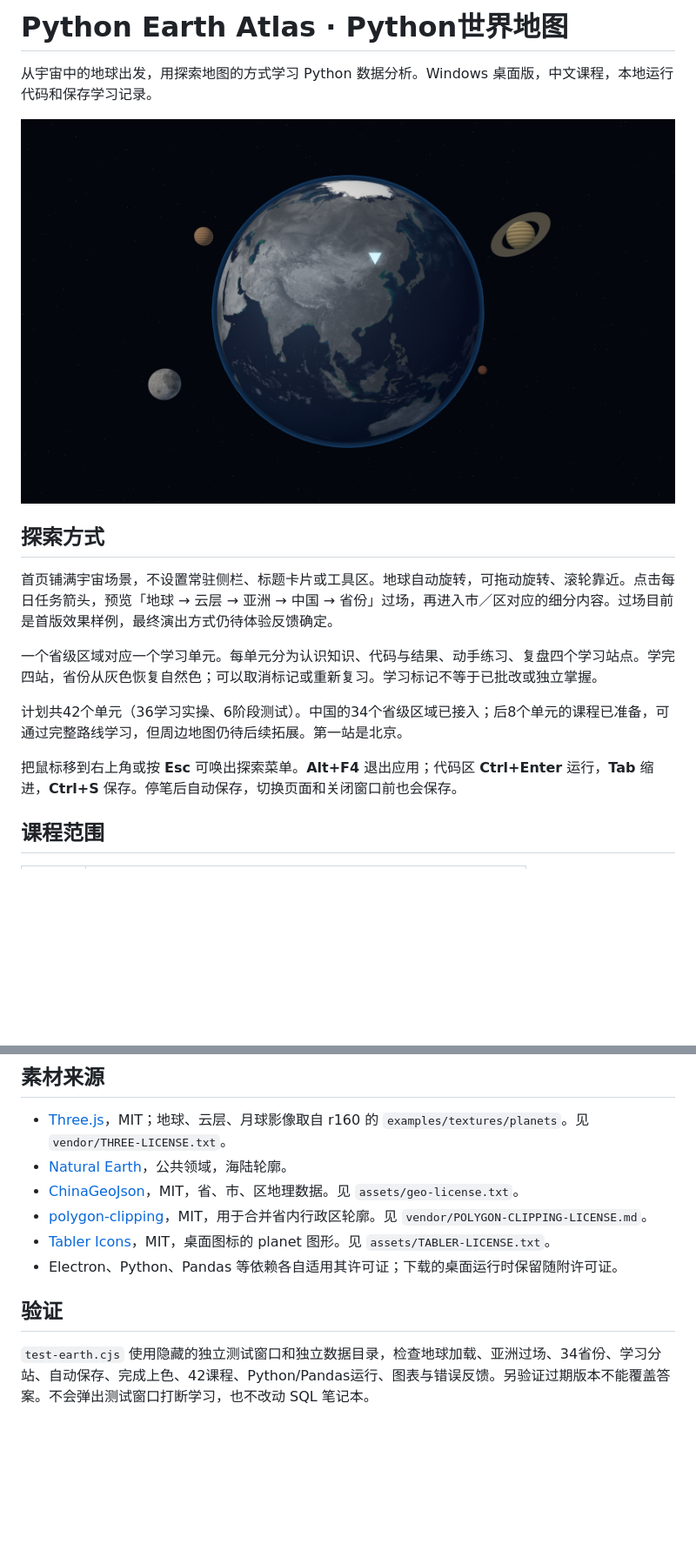
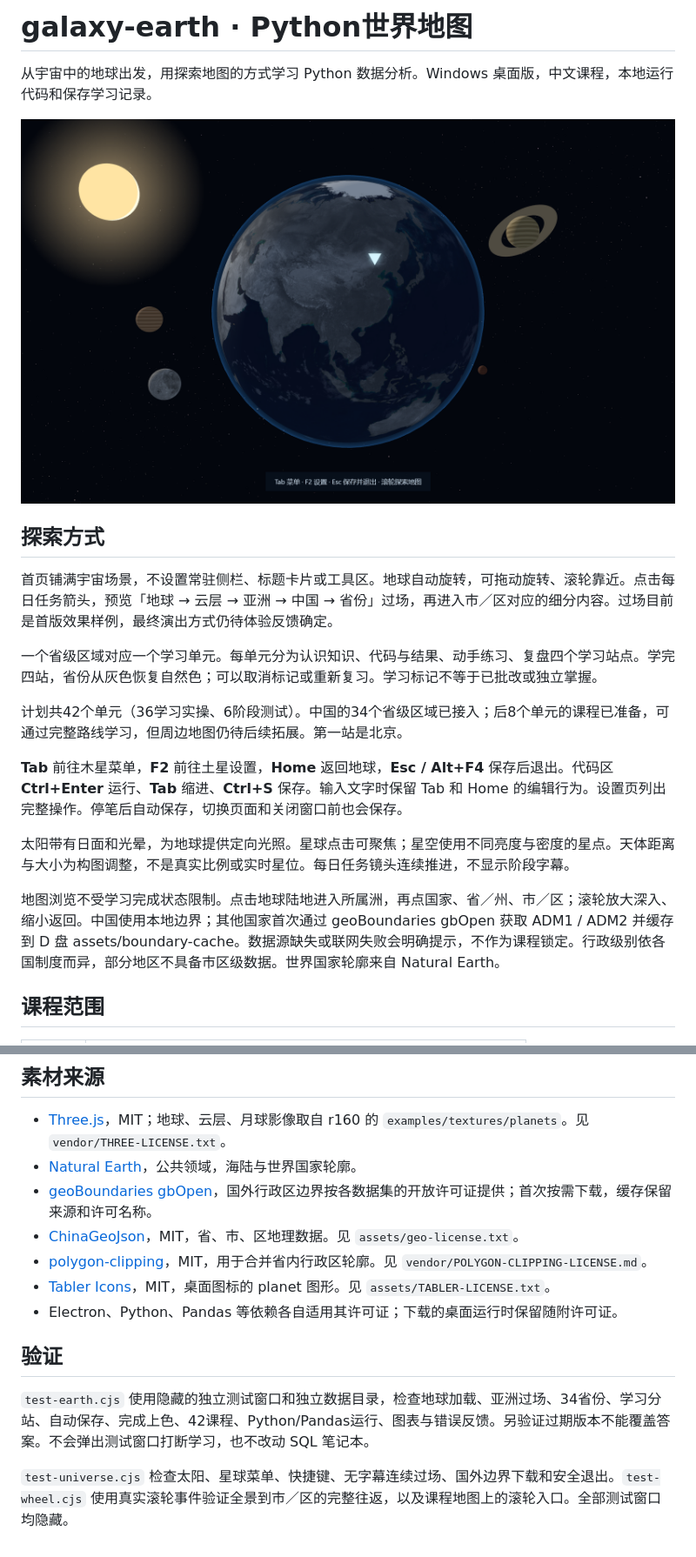
Before and after one commit to lambily555/galaxy-earth, a Markdown page: README.md, 2 parts joined by grey strips. Shown at 87% size. GitHub-like rendering; pictures changed too: docs/earth.png; blank space fills up the shorter version.

Commit message:
Add planetary navigation and unrestricted geographic wheel exploration

```diff
--- a/README.md
+++ b/README.md
@@ -1,4 +1,4 @@
-# Python Earth Atlas · Python世界地图
+# galaxy-earth · Python世界地图
 
 从宇宙中的地球出发，用探索地图的方式学习 Python 数据分析。Windows 桌面版，中文课程，本地运行代码和保存学习记录。
 
@@ -12,7 +12,11 @@
 
 计划共42个单元（36学习实操、6阶段测试）。中国的34个省级区域已接入；后8个单元的课程已准备，可通过完整路线学习，但周边地图仍待后续拓展。第一站是北京。
 
-把鼠标移到右上角或按 **Esc** 可唤出探索菜单。**Alt+F4** 退出应用；代码区 **Ctrl+Enter** 运行，**Tab** 缩进，**Ctrl+S** 保存。停笔后自动保存，切换页面和关闭窗口前也会保存。
+**Tab** 前往木星菜单，**F2** 前往土星设置，**Home** 返回地球，**Esc / Alt+F4** 保存后退出。代码区 **Ctrl+Enter** 运行、**Tab** 缩进、**Ctrl+S** 保存。输入文字时保留 Tab 和 Home 的编辑行为。设置页列出完整操作。停笔后自动保存，切换页面和关闭窗口前也会保存。
+
+太阳带有日面和光晕，为地球提供定向光照。星球点击可聚焦；星空使用不同亮度与密度的星点。天体距离与大小为构图调整，不是真实比例或实时星位。每日任务镜头连续推进，不显示阶段字幕。
+
+地图浏览不受学习完成状态限制。点击地球陆地进入所属洲，再点国家、省／州、市／区；滚轮放大深入、缩小返回。中国使用本地边界；其他国家首次通过 geoBoundaries gbOpen 获取 ADM1 / ADM2 并缓存到 D 盘 assets/boundary-cache。数据源缺失或联网失败会明确提示，不作为课程锁定。行政级别依各国制度而异，部分地区不具备市区级数据。世界国家轮廓来自 Natural Earth。
 
 ## 课程范围
 
@@ -50,7 +54,8 @@ pwsh -ExecutionPolicy Bypass -File .\准备桌面版.ps1
 ## 素材来源
 
 - [Three.js](https://github.com/mrdoob/three.js)，MIT；地球、云层、月球影像取自 r160 的 `examples/textures/planets`。见 `vendor/THREE-LICENSE.txt`。
-- [Natural Earth](https://www.naturalearthdata.com/about/terms-of-use/)，公共领域，海陆轮廓。
+- [Natural Earth](https://www.naturalearthdata.com/about/terms-of-use/)，公共领域，海陆与世界国家轮廓。
+- [geoBoundaries gbOpen](https://www.geoboundaries.org/)，国外行政区边界按各数据集的开放许可证提供；首次按需下载，缓存保留来源和许可名称。
 - [ChinaGeoJson](https://github.com/zhChuXiao/ChinaGeoJson)，MIT，省、市、区地理数据。见 `assets/geo-license.txt`。
 - [polygon-clipping](https://github.com/mfogel/polygon-clipping)，MIT，用于合并省内行政区轮廓。见 `vendor/POLYGON-CLIPPING-LICENSE.md`。
 - [Tabler Icons](https://github.com/tabler/tabler-icons)，MIT，桌面图标的 planet 图形。见 `assets/TABLER-LICENSE.txt`。
@@ -59,3 +64,5 @@ pwsh -ExecutionPolicy Bypass -File .\准备桌面版.ps1
 ## 验证
 
 `test-earth.cjs` 使用隐藏的独立测试窗口和独立数据目录，检查地球加载、亚洲过场、34省份、学习分站、自动保存、完成上色、42课程、Python/Pandas运行、图表与错误反馈。另验证过期版本不能覆盖答案。不会弹出测试窗口打断学习，也不改动 SQL 笔记本。
+
+`test-universe.cjs` 检查太阳、星球菜单、快捷键、无字幕连续过场、国外边界下载和安全退出。`test-wheel.cjs` 使用真实滚轮事件验证全景到市／区的完整往返，以及课程地图上的滚轮入口。全部测试窗口均隐藏。
```
Also changed, not shown: 13 other files.
